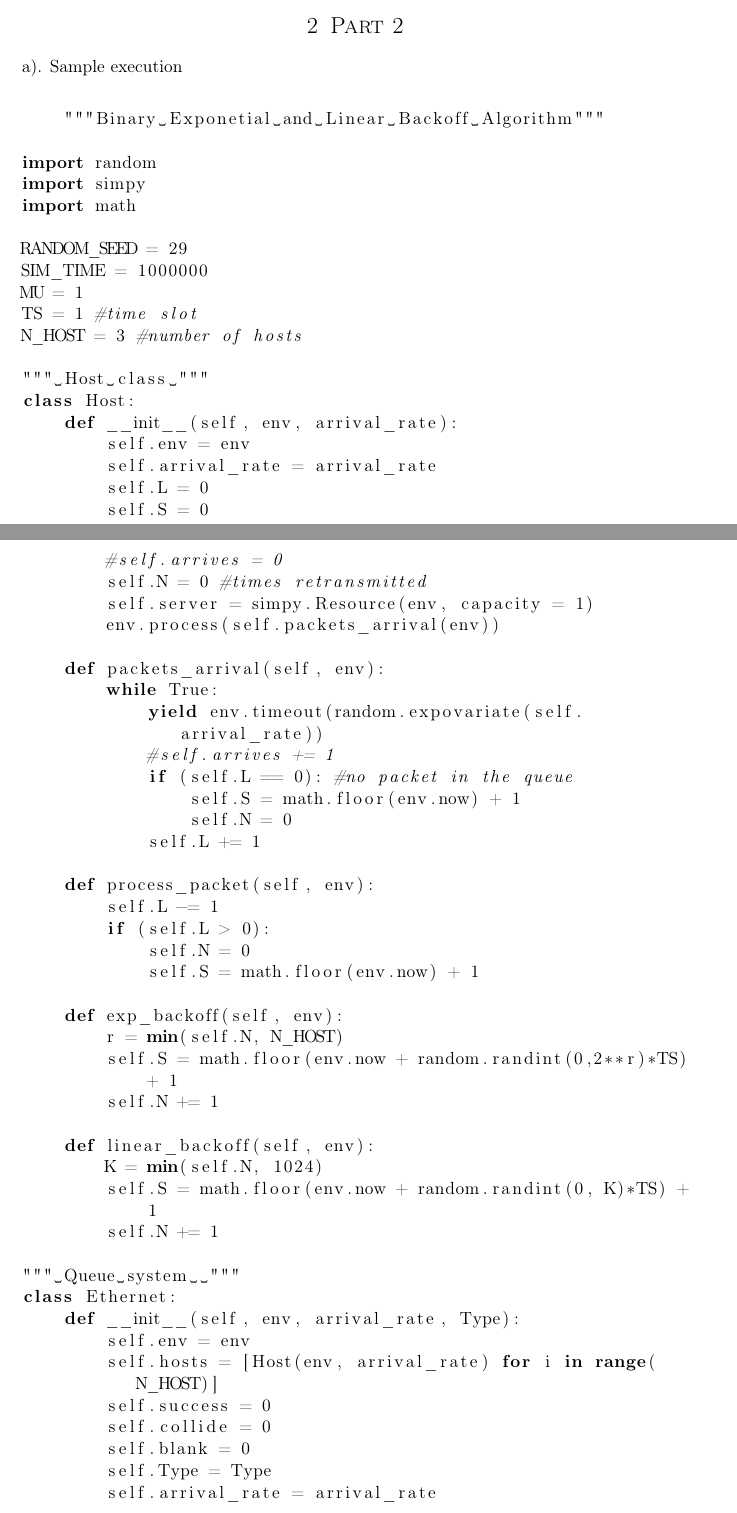
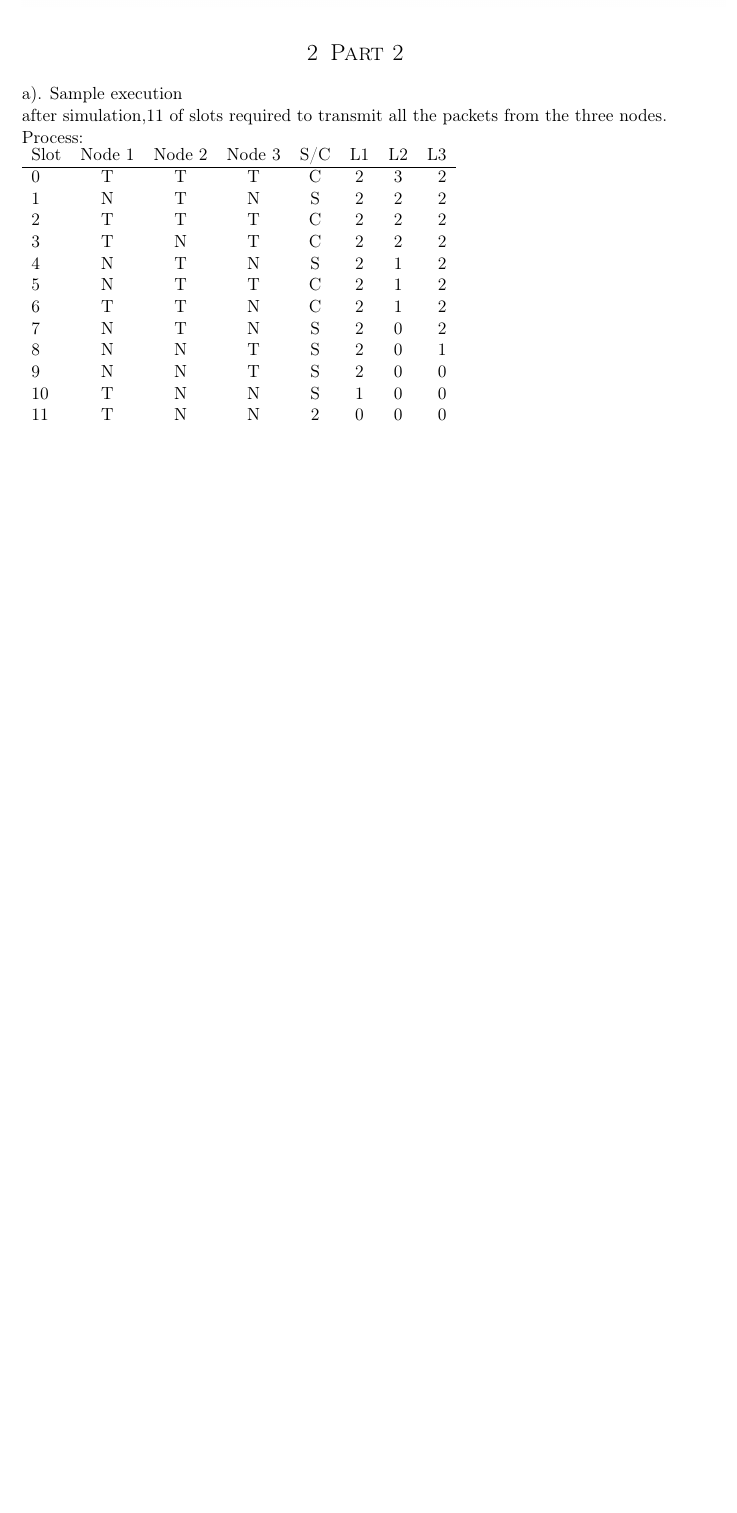
Before and after one commit to panunburn/ecs152, a LaTeX document (proj2/main.tex): two parts of pages 6 and 7 of 10 before the commit and part of page 6 of 7 after it, the two joined at a grey line, cut so that both start at the same text, the shorter picture padded with empty space. Compiled offline with pdfLaTeX.

Commit message:
final version

```diff
--- a/proj2/main.tex
+++ b/proj2/main.tex
@@ -5,15 +5,16 @@
 \usepackage[T1]{fontenc}
 \usepackage[english]{babel}
 \usepackage{listings}
+\lstset{
+  breaklines=true
+}
 \usepackage{amsmath,amsfonts,amsthm,mathrsfs}
 \usepackage{sectsty} % Allows customizing section commands
 \allsectionsfont{\centering \normalfont\scshape} % Make all sections centered, the default font and small caps
 \usepackage{fancyhdr} % Custom headers and footers
 \pagestyle{fancyplain} % Makes all pages in the document conform to the custom headers and footers
 \fancyhead{} % No page header - if you want one, create it in the same way as the footers below
-\lstset{
-  breaklines=true
-}
+
 \fancyfoot[L]{} % Empty left footer
 \fancyfoot[C]{} % Empty center footer
 \fancyfoot[R]{\thepage} % Page numbering for right footer
@@ -34,7 +35,7 @@
 %%%%%%%%%%%%%%%%%%%%%%%%%%%%
 %%%% Add your name here %%%%
 %%%%%%%%%%%%%%%%%%%%%%%%%%%%
-Weiran Guo(912916431) \hspace{.5in} \today}
+Weiran Guo(912916431)  Siqi Pi(912421900) \hspace{.5in} \today}
 \horrule{0.5pt} \\[0.4cm]
 %%%%%%%%%%%%%%%%%%%%%%%%%%%%%%%%%%%%
 %%%% Write the Homework # here %%%%%
@@ -238,65 +239,22 @@ if __name__ == '__main__': main()
 
 \section{Part 2}
     a). Sample execution\\
-    \begin{lstlisting}[language=Python]
-    """Binary Exponetial and Linear Backoff Algorithm"""
+        after simulation,11 of slots required to transmit all the packets from the three nodes.\\
+        Process:\\
+        \begin{tabular}{l*{6}{c}r}
+Slot              & Node 1 & Node 2 & Node 3 & S/C&L1   &L2   &L3  \\
+\hline
+0                 & T      & T      & T      & C  &2   &3   &2  \\
+1                 & N      & T      & N      & S  &2   &2   &2  \\
+2                 & T      & T      & T      & C  &2   &2   &2   \\
+3                 & T      & N      & T      & C  &2   &2   &2  \\
+4                 & N      & T      & N      & S  &2   &1   &2   \\
+5                 & N      & T      & T      & C  &2   &1   &2  \\
+6                 & T      & T      & N      & C  &2   &1   &2  \\
+7                 & N      & T      & N      & S  &2   &0   &2  \\
+8                 & N      & N      & T      & S  &2   &0   &1   \\
+9                 & N      & N      & T      & S  &2   &0   &0 \\
+10                & T      & N      & N      & S  &1   &0   &0 \\
+11                & T      & N      & N      & 2  &0   &0   &0   \\
+\end{tabular}
 
-import random
-import simpy
-import math
-
-RANDOM_SEED = 29
-SIM_TIME = 1000000
-MU = 1
-TS = 1 #time slot
-N_HOST = 3 #number of hosts
-
-""" Host class """
-class Host:
-    def __init__(self, env, arrival_rate):
-        self.env = env
-        self.arrival_rate = arrival_rate
-        self.L = 0
-        self.S = 0
-        #self.arrives = 0
-        self.N = 0 #times retransmitted
-        self.server = simpy.Resource(env, capacity = 1)
-        env.process(self.packets_arrival(env))
-
-    def packets_arrival(self, env):
-        while True:
-            yield env.timeout(random.expovariate(self.arrival_rate))
-            #self.arrives += 1
-            if (self.L == 0): #no packet in the queue
-                self.S = math.floor(env.now) + 1
-                self.N = 0
-            self.L += 1
-
-    def process_packet(self, env):
-        self.L -= 1
-        if (self.L > 0):
-            self.N = 0
-            self.S = math.floor(env.now) + 1
-
-    def exp_backoff(self, env):
-        r = min(self.N, N_HOST)
-        self.S = math.floor(env.now + random.randint(0,2**r)*TS) + 1
-        self.N += 1
-
-    def linear_backoff(self, env):
-        K = min(self.N, 1024)
-        self.S = math.floor(env.now + random.randint(0, K)*TS) + 1
-        self.N += 1
-
-""" Queue system  """
-class Ethernet:
-    def __init__(self, env, arrival_rate, Type):
-        self.env = env
-        self.hosts = [Host(env, arrival_rate) for i in range(N_HOST)]
-        self.success = 0
-        self.collide = 0
-        self.blank = 0
-        self.Type = Type
-        self.arrival_rate = arrival_rate
-
-    def sim(self, env):
```
Also changed, not shown: proj2/ecs152_proj2.pdf, proj2/main.tex (46 more changed lines), 4 other files.
